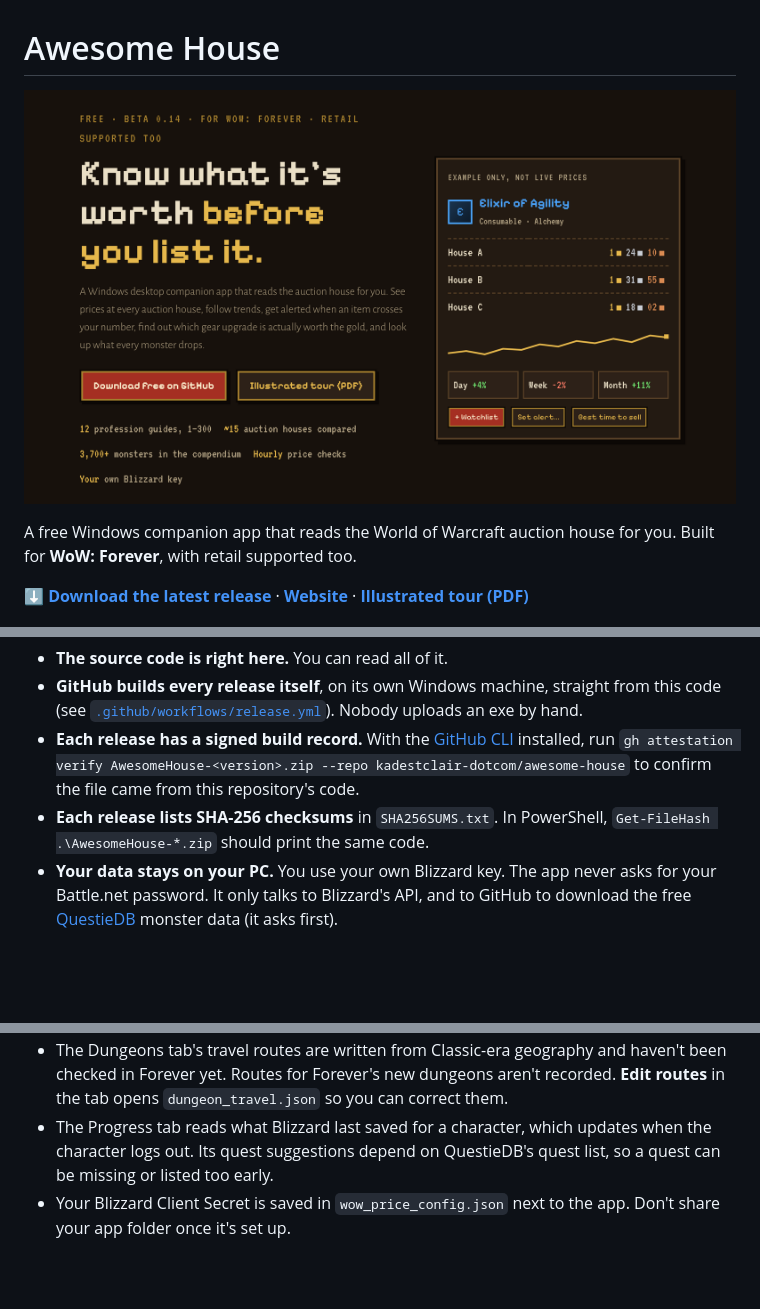
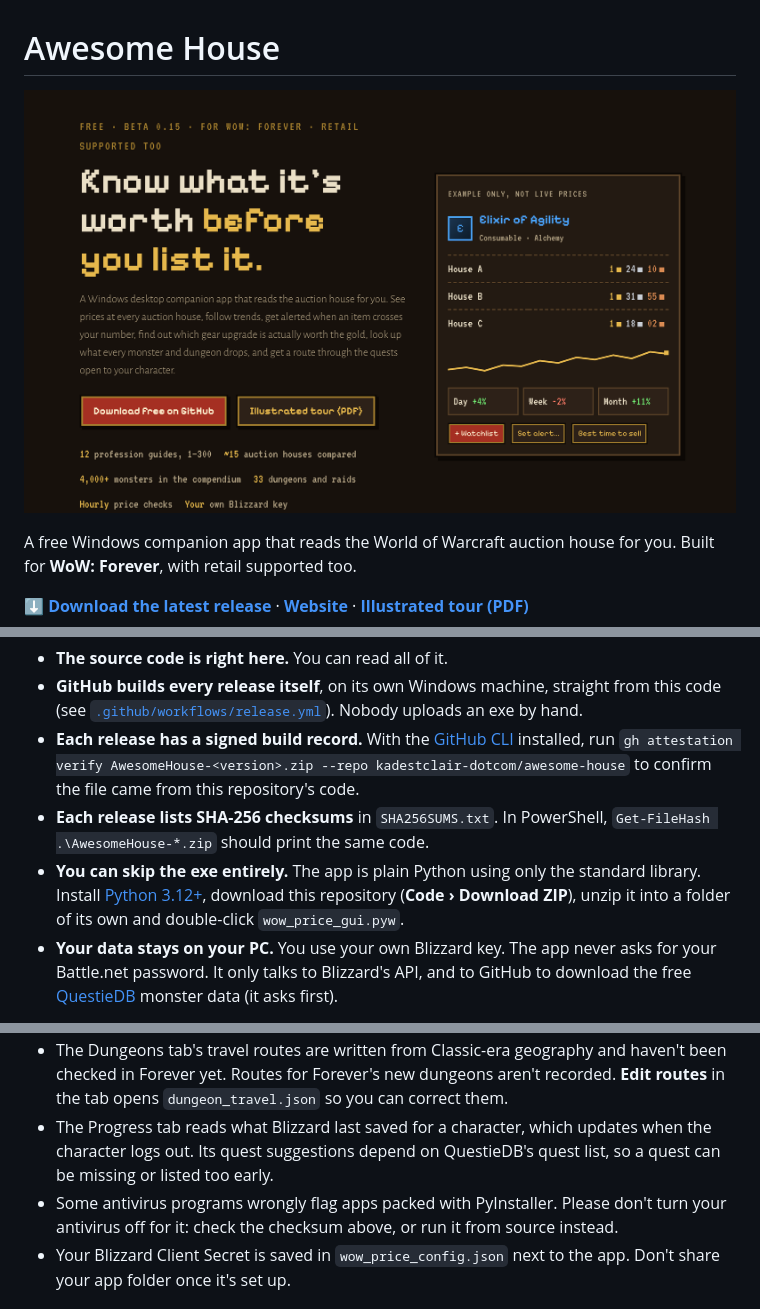
Before and after one commit to kadestclair-dotcom/awesome-house, a Markdown page: README.md, 3 parts joined by grey strips. Rendered like a GitHub page; pictures changed too: docs/images/banner.png; blank space fills up the shorter version.

```diff
--- a/README.md
+++ b/README.md
@@ -40,6 +40,7 @@ You shouldn't have to take anyone's word for it, so here is how you can check:
   `gh attestation verify AwesomeHouse-<version>.zip --repo kadestclair-dotcom/awesome-house`
   to confirm the file came from this repository's code.
 - **Each release lists SHA-256 checksums** in `SHA256SUMS.txt`. In PowerShell, `Get-FileHash .\AwesomeHouse-*.zip` should print the same code.
+- **You can skip the exe entirely.** The app is plain Python using only the standard library. Install [Python 3.12+](https://www.python.org/downloads/), download this repository (**Code › Download ZIP**), unzip it into a folder of its own and double-click `wow_price_gui.pyw`.
 - **Your data stays on your PC.** You use your own Blizzard key. The app never asks for your Battle.net password. It only talks to Blizzard's API, and to GitHub to download the free [QuestieDB](https://github.com/Questie/QuestieDB) monster data (it asks first).
 
 More in [SECURITY.md](SECURITY.md).
@@ -53,6 +54,7 @@ More in [SECURITY.md](SECURITY.md).
 - The Monster Compendium's data is community-made and still filling in for Forever's new areas. Drop chances are only known for quest items.
 - The Dungeons tab's travel routes are written from Classic-era geography and haven't been checked in Forever yet. Routes for Forever's new dungeons aren't recorded. **Edit routes** in the tab opens `dungeon_travel.json` so you can correct them.
 - The Progress tab reads what Blizzard last saved for a character, which updates when the character logs out. Its quest suggestions depend on QuestieDB's quest list, so a quest can be missing or listed too early.
+- Some antivirus programs wrongly flag apps packed with PyInstaller. Please don't turn your antivirus off for it: check the checksum above, or run it from source instead.
 - Your Blizzard Client Secret is saved in `wow_price_config.json` next to the app. Don't share your app folder once it's set up.
 
 ## Support the project
```
Also changed, not shown: SECURITY.md (+13 -3 lines), docs/images/og.png, 5 other files.
